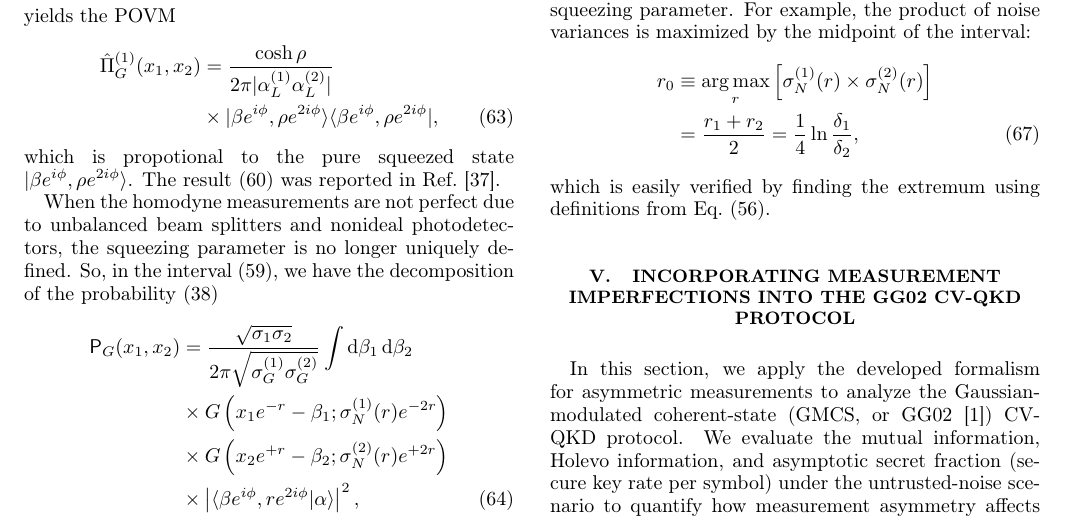
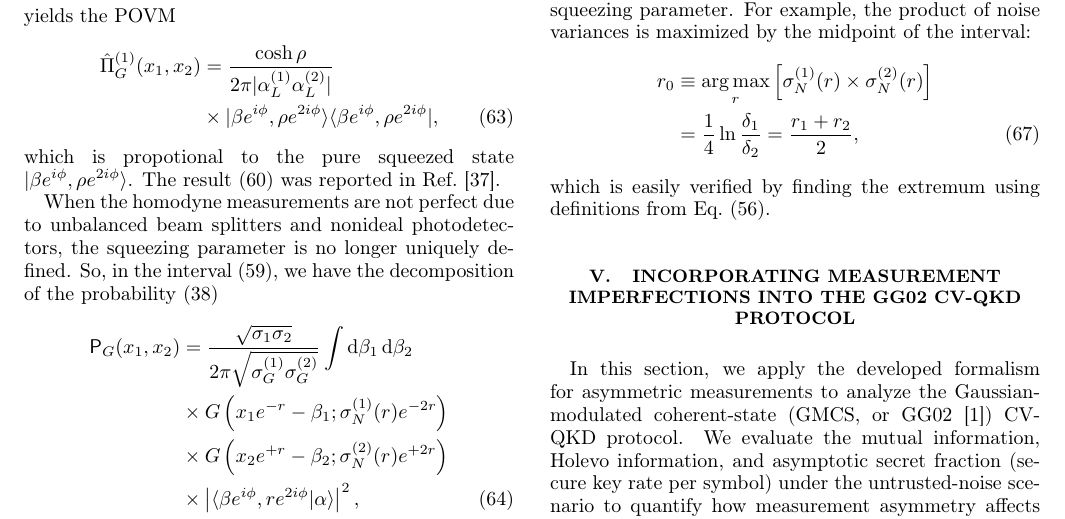
Before and after one commit to DeadCow-pixel/LO_approximation, a LaTeX paper (preprint.tex): part of page 8 of 17, cut so that both start at the same text. Compiled offline with pdfLaTeX.

```diff
--- a/preprint.tex
+++ b/preprint.tex
@@ -1163,7 +1163,7 @@
 \begin{align}
   \label{eq:mid-r}
   r_0&\equiv\argmax_r\left[\sigma_N^{(1)}(r) \times \sigma_N^{(2)}(r)\right]\notag\\
-  &=\frac{r_1+r_2}2=\frac14\ln\frac{\delta_1}{\delta_2},
+  &=\frac14\ln\frac{\delta_1}{\delta_2}=\frac{r_1+r_2}2,
 \end{align}
 which is easily verified by finding the extremum using definitions from Eq.~\eqref{eq:sigma_N-sq-2}.
 %the squeezing parameter would take the minimal (maximal) value: $r=\min\{r_1,r_2\}$ ($r=\max\{r_1,r_2\}$)
```
Also changed, not shown: preprintNotes.bib (deleted, +0 -2 lines), preprint.pdf, 3 other files.
